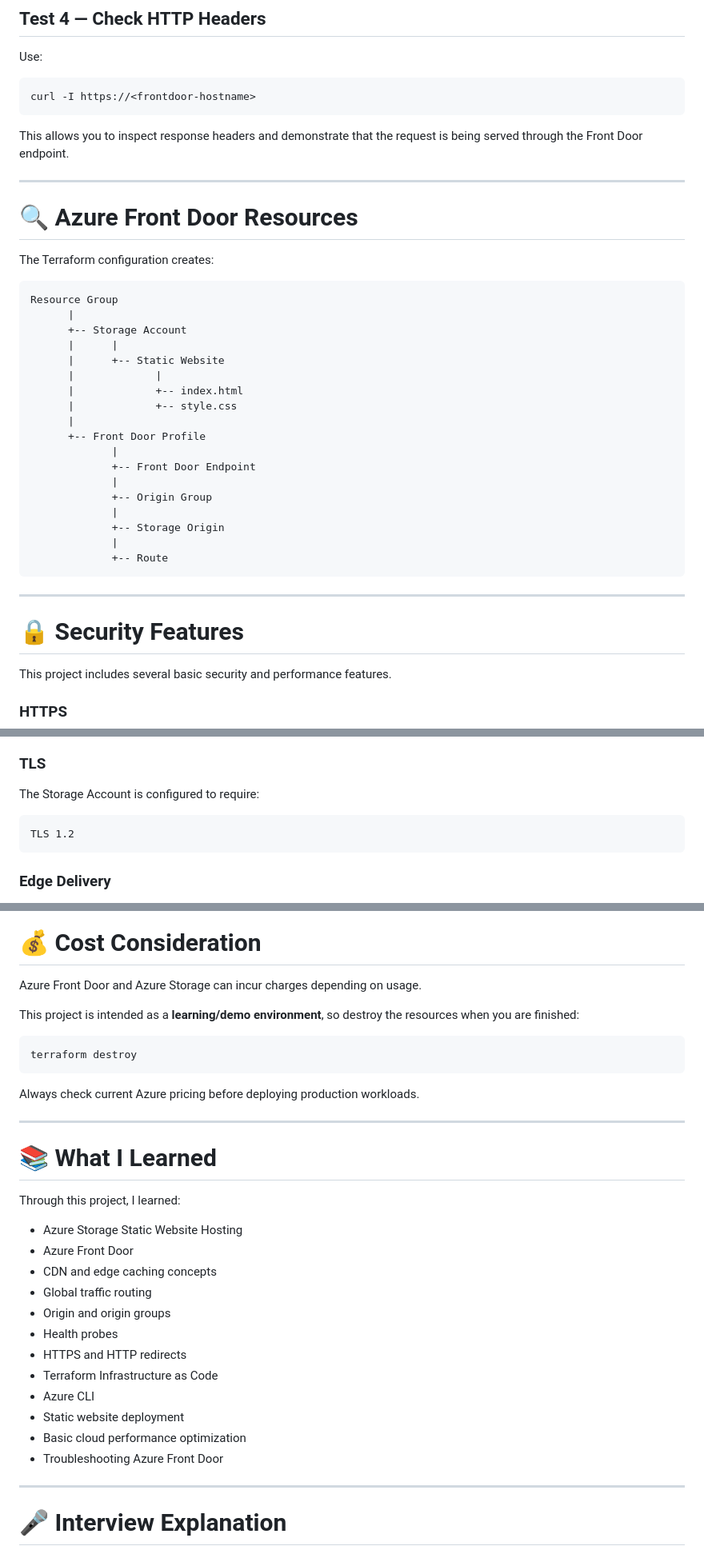
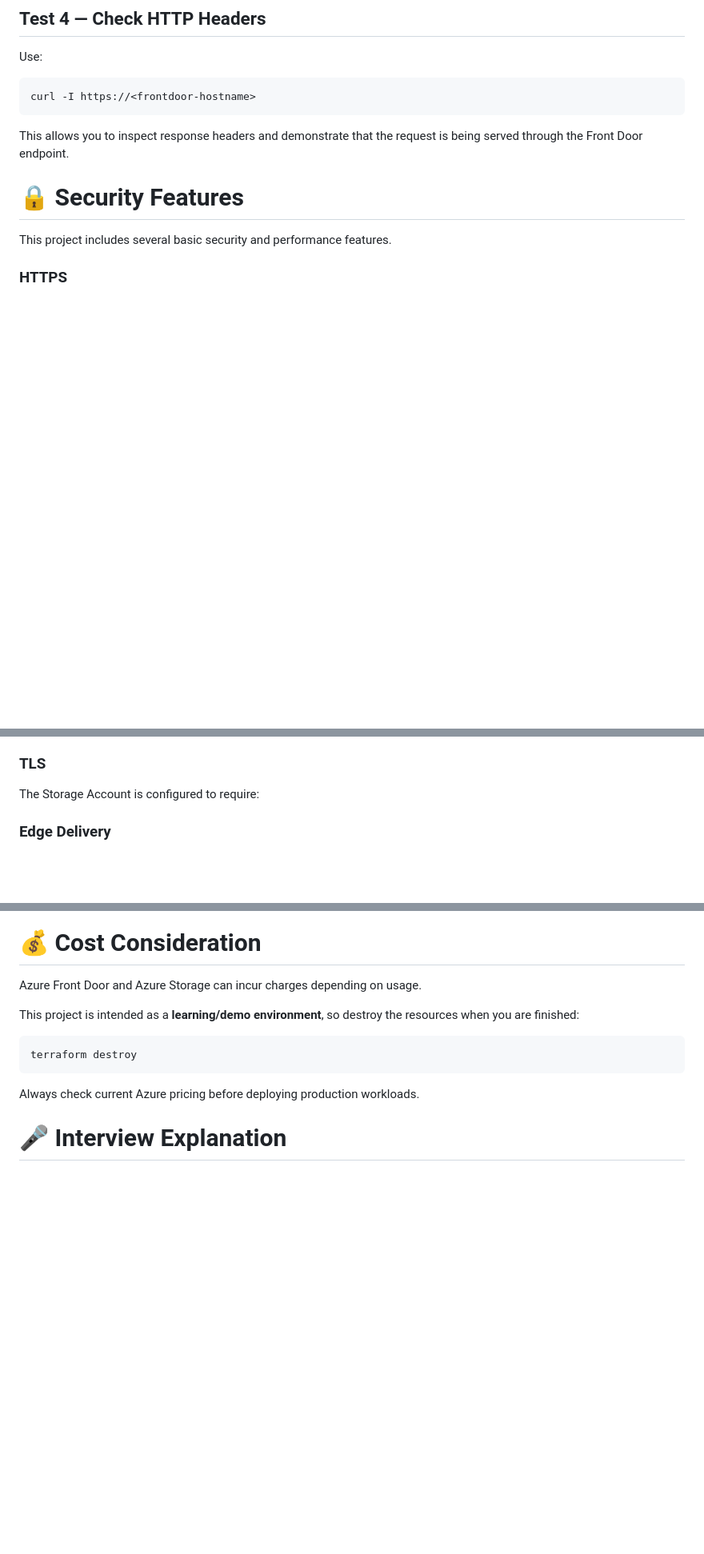
Before and after one commit to saranjib/Website-Delivery-with-Azure-Front-Door-and-Azure-CDN, a Markdown page: README.md, 3 parts joined by grey strips. Shown at 80% size. Rendered like a GitHub page; blank space fills up the shorter version.

Commit message:
Cleanup README by removing unnecessary sections
Removed sections on Azure Front Door resources, TLS requirements, learning outcomes, and author details from the README.

````diff
--- a/README.md
+++ b/README.md
@@ -322,34 +322,6 @@ curl -I https://<frontdoor-hostname>
 
 This allows you to inspect response headers and demonstrate that the request is being served through the Front Door endpoint.
 
----
-
-# 🔍 Azure Front Door Resources
-
-The Terraform configuration creates:
-
-```text
-Resource Group
-      |
-      +-- Storage Account
-      |      |
-      |      +-- Static Website
-      |             |
-      |             +-- index.html
-      |             +-- style.css
-      |
-      +-- Front Door Profile
-             |
-             +-- Front Door Endpoint
-             |
-             +-- Origin Group
-             |
-             +-- Storage Origin
-             |
-             +-- Route
-```
-
----
 
 # 🔒 Security Features
 
@@ -367,9 +339,6 @@ HTTP traffic is redirected to HTTPS.
 
 The Storage Account is configured to require:
 
-```text
-TLS 1.2
-```
 
 ### Edge Delivery
 
@@ -519,26 +488,6 @@ terraform destroy
 
 Always check current Azure pricing before deploying production workloads.
 
----
-
-# 📚 What I Learned
-
-Through this project, I learned:
-
-* Azure Storage Static Website Hosting
-* Azure Front Door
-* CDN and edge caching concepts
-* Global traffic routing
-* Origin and origin groups
-* Health probes
-* HTTPS and HTTP redirects
-* Terraform Infrastructure as Code
-* Azure CLI
-* Static website deployment
-* Basic cloud performance optimization
-* Troubleshooting Azure Front Door
-
----
 
 # 🎤 Interview Explanation
 
````
Also changed, not shown: other parts of README.md (+3 -22 lines).
